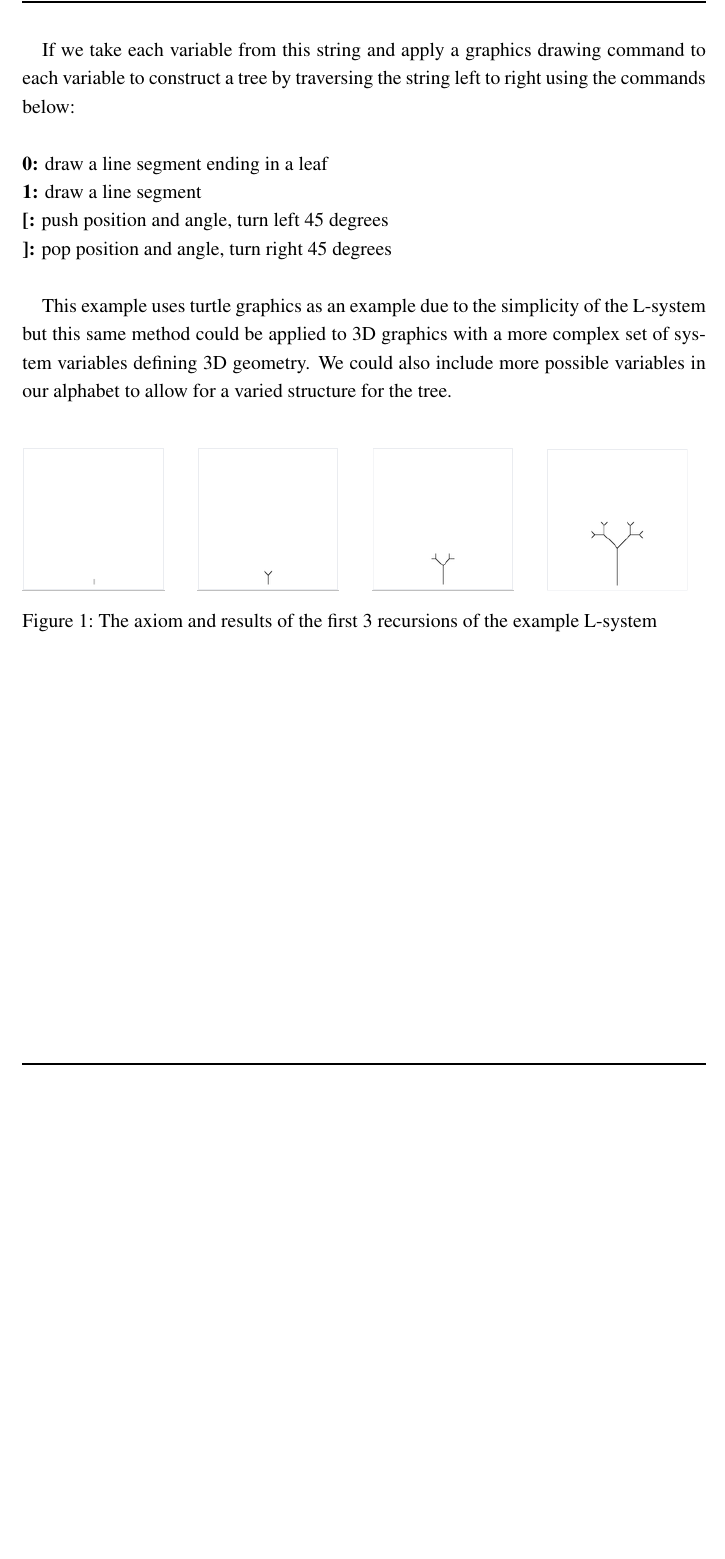
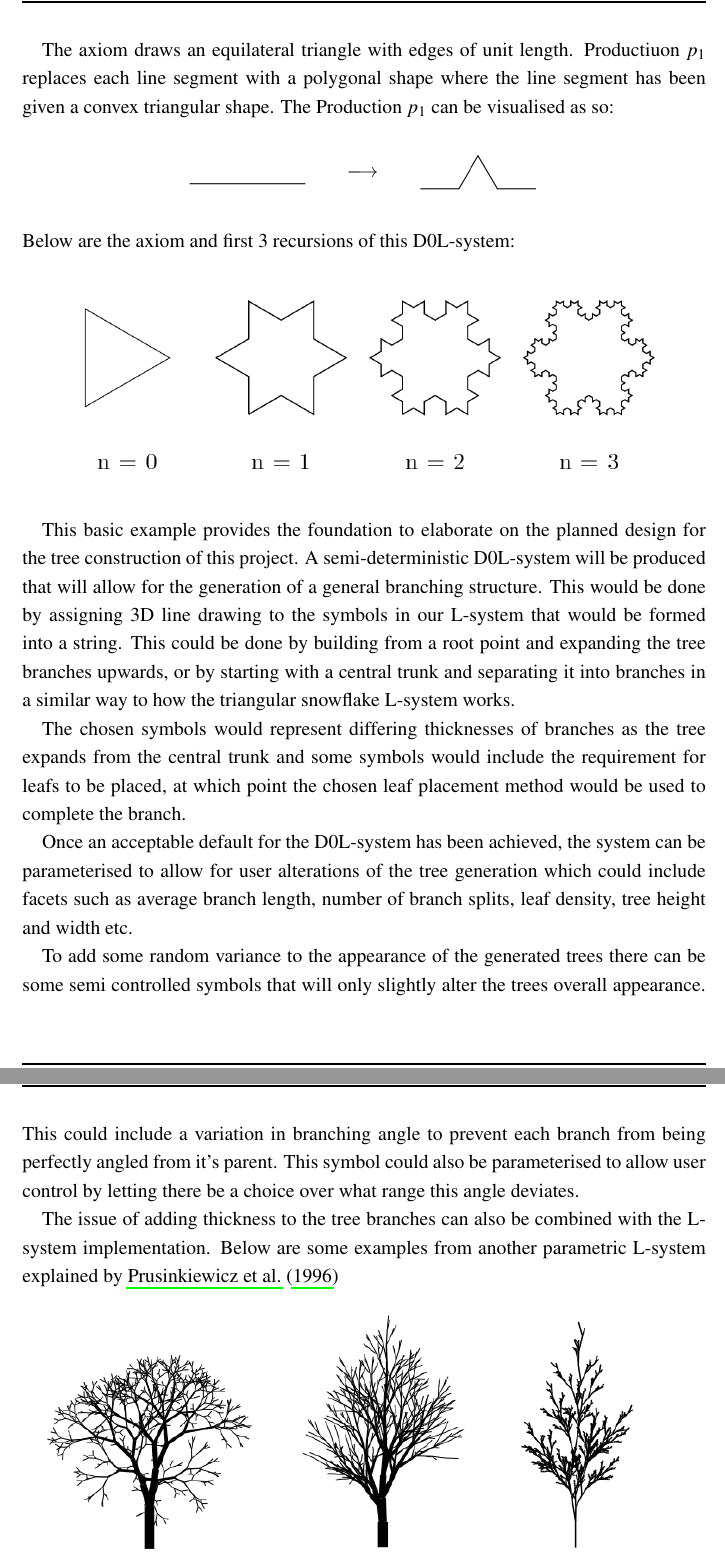
Before and after one commit to Tom-1506/-LaTeX-Docs, a LaTeX document (ProgressReport/ProgressReport.tex): part of page 5 of 6 before the commit and two parts of pages 5 and 6 of 7 after it, the two joined at a grey line, cut at the place of the change, the shorter picture padded with empty space. The pictures show the PDF file ProgressReport/ProgressReport.pdf that the author committed with the source.

Commit message:
Add more design and planning

```diff
--- a/ProgressReport/ProgressReport.tex
+++ b/ProgressReport/ProgressReport.tex
@@ -107,20 +108,45 @@ which will produce: \\
 
-\pagebreak
-If we take each variable from this string and apply a graphics drawing command to each
-variable to construct a tree by traversing the string left to right using the commands below: \\
-
-\noindent \textbf{0:} draw a line segment ending in a leaf \\
-\textbf{1:} draw a line segment \\
-\textbf{[:} push position and angle, turn left 45 degrees \\
-\textbf{]:} pop position and angle, turn right 45 degrees \\
-
-This example uses turtle graphics as an example due to the simplicity of the L-system but this
-same method could be applied to 3D graphics with a more complex set of system variables
-defining 3D geometry. We could also include more possible variables in our alphabet to
-allow for a varied structure for the tree.\\
+The axiom draws an equilateral triangle with edges of unit length. Productiuon $p_1$ replaces
+each line segment with a polygonal shape where the line segment has been given a convex
+triangular shape. The Production $p_1$ can be visualised as so:
 
 \begin{figure}[h]
-        \includegraphics[scale=0.75]{l-system}
-        \caption{The axiom and results of the first 3 recursions of the example L-system}
+        \includegraphics[scale=0.4]{production_p1}
         \centering
 \end{figure}
+
+\noindent Below are the axiom and first 3 recursions of this D0L-system:
+
+\begin{figure}[h]
+        \includegraphics[scale=0.5]{triangle_snowflake_lsystem}
+        \centering
+\end{figure}
+
+This basic example provides the foundation to elaborate on the planned design for the tree
+construction of this project. A semi-deterministic D0L-system will be produced that will
+allow for the generation of a general branching structure. This would be done by assigning
+3D line drawing to the symbols in our L-system that would be formed into a string. This could
+be done by building from a root point and expanding the tree branches upwards, or by starting
+with a central trunk and separating it into branches in a similar way to how the triangular
+snowflake L-system works.
+
+The chosen symbols would represent differing thicknesses of branches as the tree expands from
+the central trunk and some symbols would include the requirement for leafs to be placed, at
+which point the chosen leaf placement method would be used to complete the branch.
+
+Once an acceptable default for the D0L-system has been achieved, the system can be parameterised
+to allow for user alterations of the tree generation which could include facets such as average
+branch length, number of branch splits, leaf density, tree height and width etc.
+
+To add some random variance to the appearance of the generated trees there can be some semi
+controlled symbols that will only slightly alter the trees overall appearance. This could
+include a variation in branching angle to prevent each branch from being perfectly angled
+from it's parent. This symbol could also be parameterised to allow user control by letting
+there be a choice over what range this angle deviates.
+
+The issue of adding thickness to the tree branches can also be combined with the L-system
+implementation. Below are some examples from another parametric L-system explained by
+\cite{prusinkiewicz1996systems}
+
+\begin{figure}[h]
+        \includegraphics[scale=0.7]{tree_examples}
```
Also changed, not shown: ProgressReport/ProgressReport.pdf, ProgressReport/images/l-system.PNG (deleted), ProgressReport/images/production_p1.PNG (added), ProgressReport/images/tree_examples.PNG (added), ProgressReport/images/triangle_snowflake_lsystem.PNG (added), ProgressReport/ProgressReport.tex (36 more changed lines).
